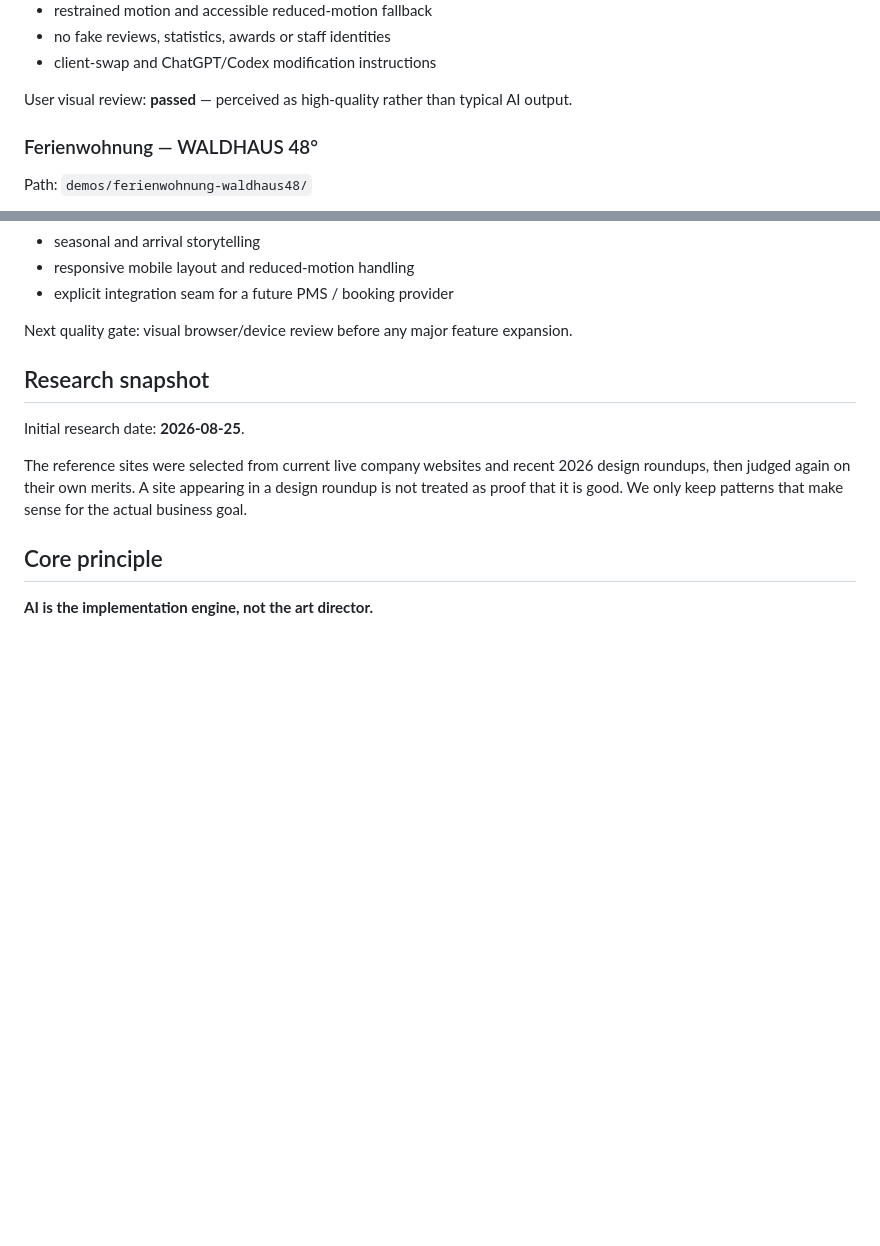
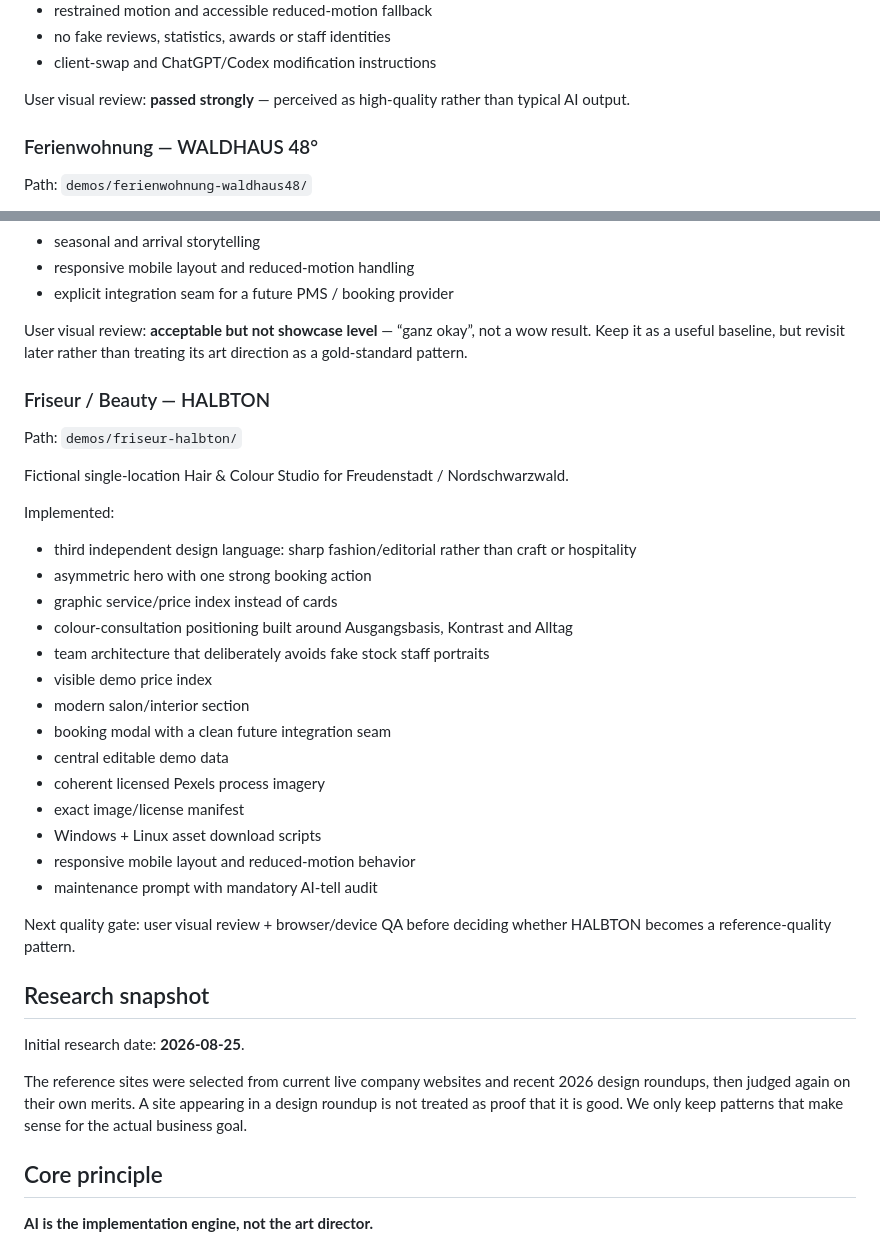
Before and after one commit to Amphylein/gpt_test, a Markdown page: README.md, 2 parts joined by grey strips. GitHub-like rendering; blank space fills up the shorter version.

Commit message:
Record demo feedback and add HALBTON status

```diff
--- a/README.md
+++ b/README.md
@@ -47,7 +47,7 @@ Implemented:
 - no fake reviews, statistics, awards or staff identities
 - client-swap and ChatGPT/Codex modification instructions
 
-User visual review: **passed** — perceived as high-quality rather than typical AI output.
+User visual review: **passed strongly** — perceived as high-quality rather than typical AI output.
 
 ### Ferienwohnung — WALDHAUS 48°
 
@@ -70,7 +70,32 @@ Implemented:
 - responsive mobile layout and reduced-motion handling
 - explicit integration seam for a future PMS / booking provider
 
-Next quality gate: visual browser/device review before any major feature expansion.
+User visual review: **acceptable but not showcase level** — “ganz okay”, not a wow result. Keep it as a useful baseline, but revisit later rather than treating its art direction as a gold-standard pattern.
+
+### Friseur / Beauty — HALBTON
+
+Path: `demos/friseur-halbton/`
+
+Fictional single-location Hair & Colour Studio for Freudenstadt / Nordschwarzwald.
+
+Implemented:
+
+- third independent design language: sharp fashion/editorial rather than craft or hospitality
+- asymmetric hero with one strong booking action
+- graphic service/price index instead of cards
+- colour-consultation positioning built around Ausgangsbasis, Kontrast and Alltag
+- team architecture that deliberately avoids fake stock staff portraits
+- visible demo price index
+- modern salon/interior section
+- booking modal with a clean future integration seam
+- central editable demo data
+- coherent licensed Pexels process imagery
+- exact image/license manifest
+- Windows + Linux asset download scripts
+- responsive mobile layout and reduced-motion behavior
+- maintenance prompt with mandatory AI-tell audit
+
+Next quality gate: user visual review + browser/device QA before deciding whether HALBTON becomes a reference-quality pattern.
 
 ## Research snapshot
 
```
